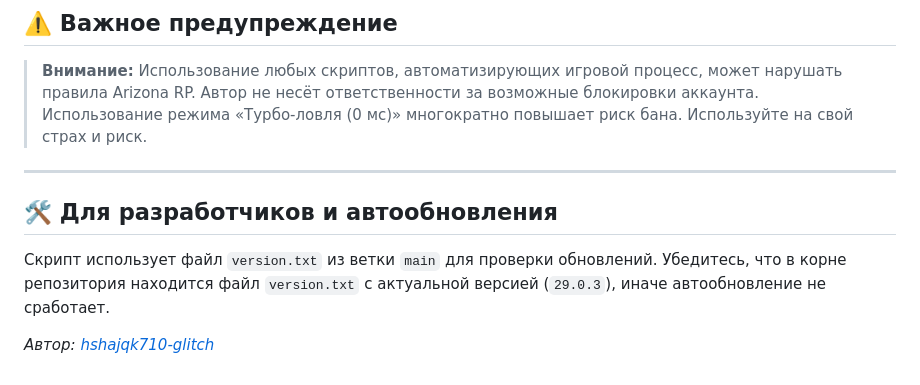
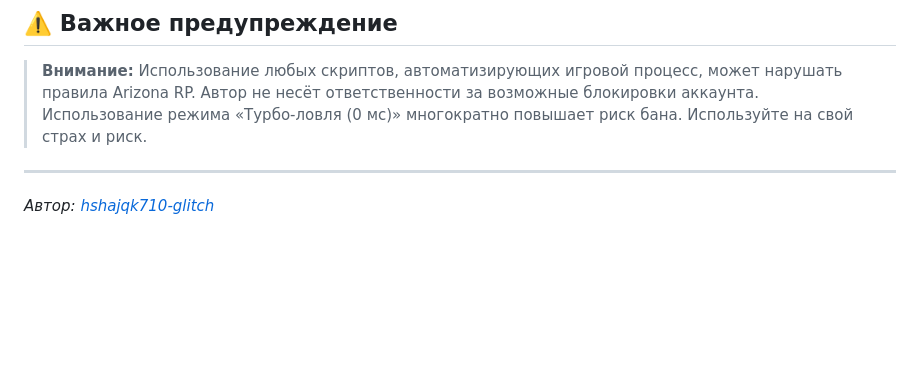
Before and after one commit to hshajqk710-glitch/Help-for-Job, a Markdown page: README.md, the part around the change. Rendered like a GitHub page; blank space fills up the shorter version.

Commit message:
Remove developer and auto-update instructions
Removed developer and auto-update section from README.

```diff
--- a/README.md
+++ b/README.md
@@ -60,8 +60,4 @@
 
 ---
 
-## 🛠 Для разработчиков и автообновления
-
-Скрипт использует файл `version.txt` из ветки `main` для проверки обновлений. Убедитесь, что в корне репозитория находится файл `version.txt` с актуальной версией (`29.0.3`), иначе автообновление не сработает.
-
 *Автор: [hshajqk710-glitch](https://github.com/hshajqk710-glitch)*
```
